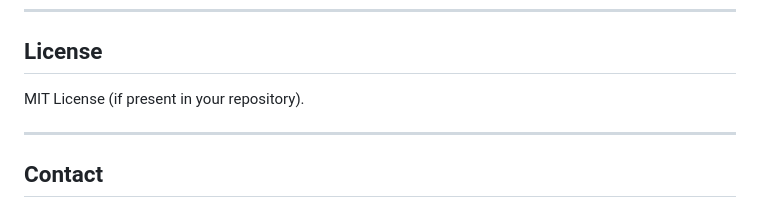
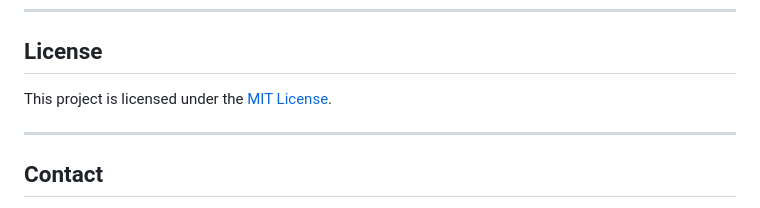
Before and after one commit to SyedAshraf49/Carrer-Path-Predictor-FI, a Markdown page: README.md, the part around the change. Drawn GitHub-style.

Commit message:
Update README license section to link to LICENSE file

```diff
--- a/README.md
+++ b/README.md
@@ -444,7 +444,7 @@ Screenshots are stored in `screenshots/` and are referenced by `README.md` or ca
 
 ## License
 
-MIT License (if present in your repository).
+This project is licensed under the [MIT License](LICENSE).
 
 ---
 
```
